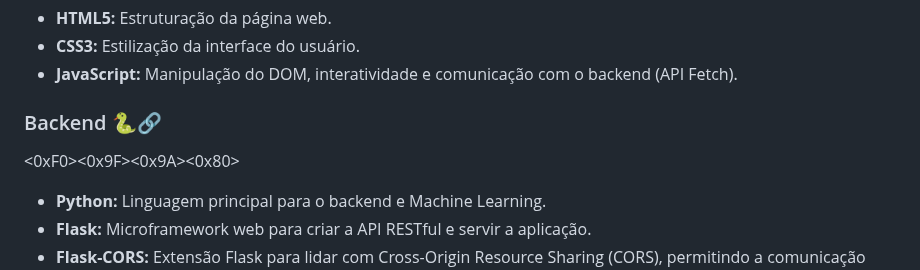
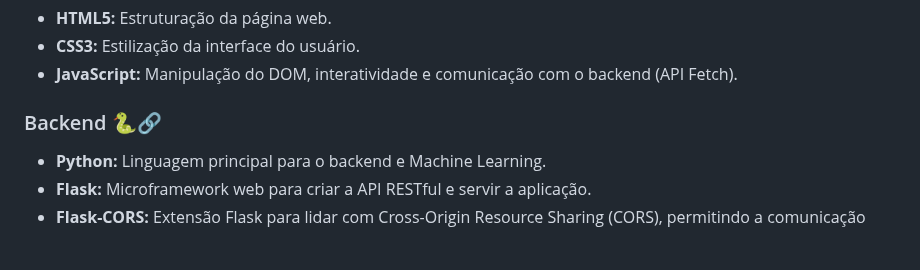
Before and after one commit to ThiagoMassenoMaciel/projeto_enem_knn, a Markdown page: README.md, the part around the change. Rendered like a GitHub page; blank space fills up the shorter version.

```diff
--- a/README.md
+++ b/README.md
@@ -24,7 +24,6 @@ O objetivo é fornecer uma ferramenta útil para instituições de ensino ou est
 * **JavaScript:** Manipulação do DOM, interatividade e comunicação com o backend (API Fetch).
 
 ### Backend 🐍🔗
-<0xF0><0x9F><0x9A><0x80>
 * **Python:** Linguagem principal para o backend e Machine Learning.
 * **Flask:** Microframework web para criar a API RESTful e servir a aplicação.
 * **Flask-CORS:** Extensão Flask para lidar com Cross-Origin Resource Sharing (CORS), permitindo a comunicação entre frontend e backend.
```
